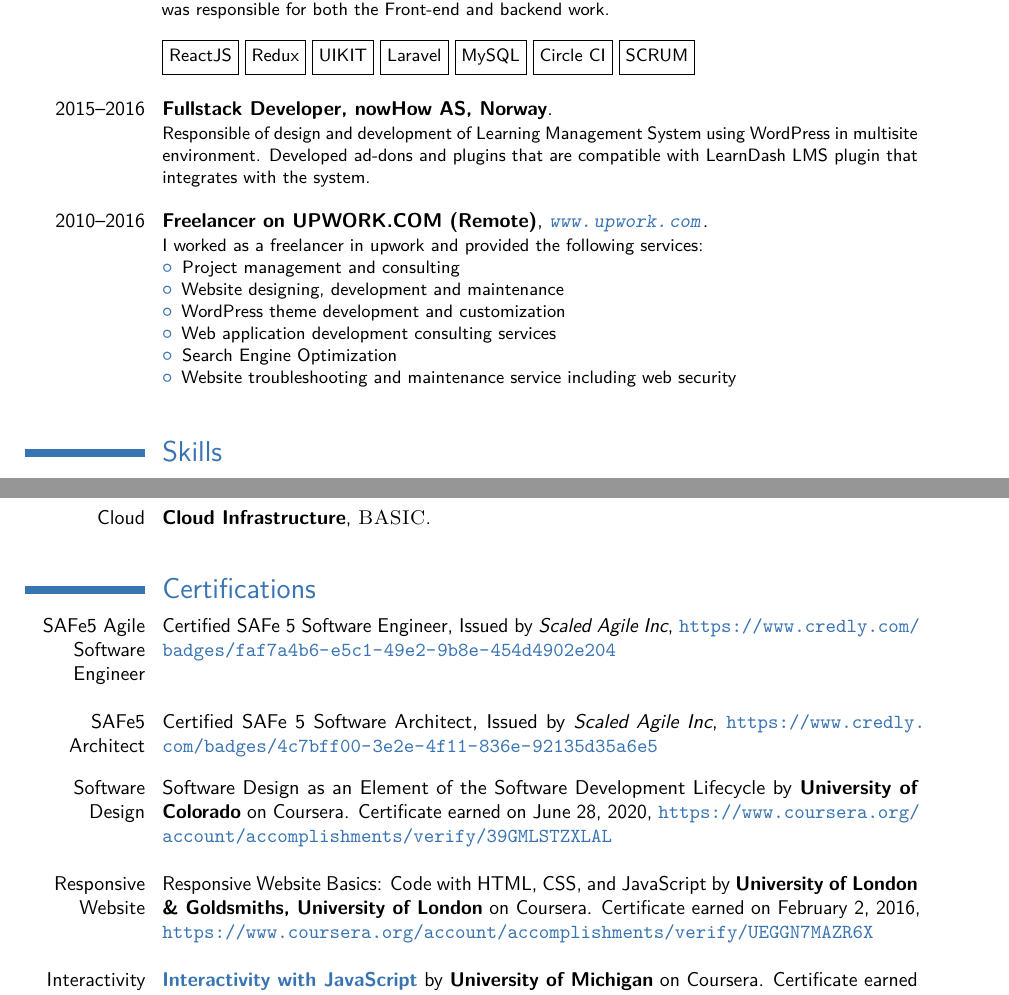
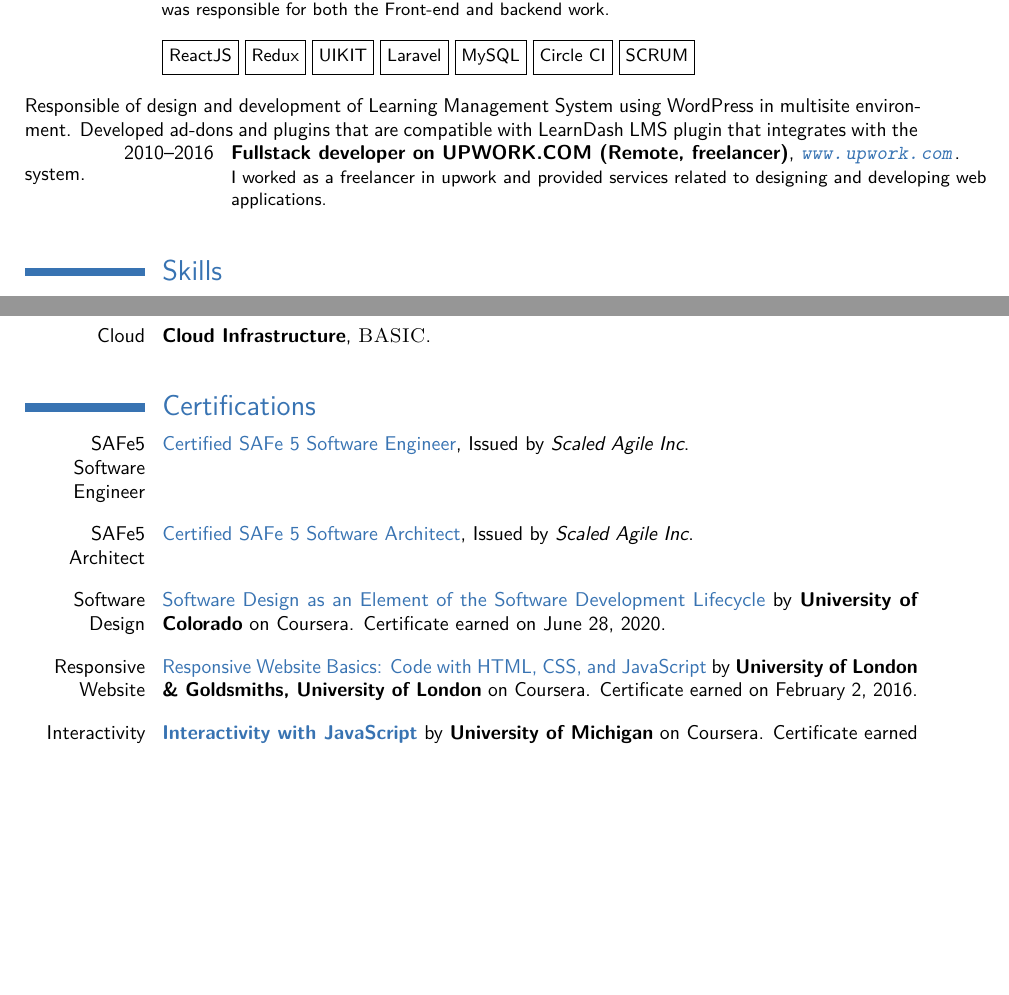
Before and after one commit to sureshHARDIYA/Curriculum-Vitae, a LaTeX CV (main.tex): two parts of pages 2 and 3 of 5 before the commit and two parts of pages 2 and 3 of 4 after it, joined at a grey line, cut so that both start at the same text, the shorter picture padded with empty space. Compiled offline with pdfLaTeX.

Commit message:
Updates from Overleaf

```diff
--- a/main.tex
+++ b/main.tex
@@ -67,24 +67,24 @@
 \fbox{\strut ReactJS} \fbox{\strut Redux} \fbox{\strut UIKIT} \fbox{\strut Laravel} \fbox{\strut MySQL} \fbox{\strut Circle CI} \fbox{\strut SCRUM}}\vspace{0.3cm}
 
 %------------------------------------------------
-\cventry{2015--2016}{Fullstack Developer, nowHow AS, Norway}{}{}{}{
+%\cventry{2015--2016}{Fullstack Developer, nowHow AS, Norway}{}{}{}{
 Responsible of design and development of Learning Management System using WordPress in multisite environment. Developed ad-dons and plugins that are compatible with LearnDash LMS plugin that integrates with the system.
-}\vspace{0.3cm}
+%}\vspace{0.3cm}
 %------------------------------------------------
 %\cventry{2013--2014}{Lead WordPress Developer, codeBox, (Remote)}{\url{https://www.pushpress.com/}}{}{}{I was responsible for the development of websites using their WordPress theme framework referred to as \textit{PushPress}. \\\\
 %\fbox{\strut WordPress} \fbox{\strut Git} \fbox{\strut Gulp} \fbox{\strut PHP} \fbox{\strut MySQL} \fbox{\strut Kanban}
 % \textit{Gulp, git, node etc} were some of the popular tools practiced on this theme.
 %}\vspace{0.3cm}
 %------------------------------------------------
-\cventry{2010--2016}{Freelancer on UPWORK.COM (Remote)}{\url{www.upwork.com}}{}{}{I worked as a freelancer in upwork and provided the following services:
-\begin{itemize}
-\item Project management and consulting
-\item Website designing, development and maintenance
-\item WordPress theme development and customization
-\item Web application development consulting services
-\item Search Engine Optimization
-\item Website troubleshooting and maintenance service including web security
-\end{itemize}
+\cventry{2010--2016}{Fullstack developer on UPWORK.COM (Remote, freelancer)}{\url{www.upwork.com}}{}{}{I worked as a freelancer in upwork and provided services related to designing and developing web applications.
+%\begin{itemize}
+%\item Project management and consulting
+%\item Website designing, development and maintenance
+%\item WordPress theme development and customization
+%\item Web application development consulting services
+%\item Search Engine Optimization
+%\item Website troubleshooting and maintenance service including web security
+%\end{itemize}
 }\vspace{0.4cm}
 
 
@@ -167,16 +167,16 @@
 %----------------------------------------------------------------------------------------
 
 \section{Certifications}
-\cvitem{SAFe5 Agile Software Engineer}{Certified SAFe 5 Software Engineer, Issued by \textit{Scaled Agile Inc},  \url{https://www.credly.com/badges/faf7a4b6-e5c1-49e2-9b8e-454d4902e204}}\vspace{0.3cm}
+\cvitem{SAFe5 Software Engineer}{\href{https://www.credly.com/badges/faf7a4b6-e5c1-49e2-9b8e-454d4902e204}{Certified SAFe 5 Software Engineer}, Issued by \textit{Scaled Agile Inc}.}\vspace{0.2cm}
 
-\cvitem{SAFe5 Architect}{Certified SAFe 5 Software Architect, Issued by \textit{Scaled Agile Inc},  \url{https://www.credly.com/badges/4c7bff00-3e2e-4f11-836e-92135d35a6e5}}\vspace{0.2cm}
+\cvitem{SAFe5 Architect}{\href{https://www.credly.com/badges/4c7bff00-3e2e-4f11-836e-92135d35a6e5}{Certified SAFe 5 Software Architect}, Issued by \textit{Scaled Agile Inc}.}\vspace{0.2cm}
 
 %\cvitem{Data Analysis}{\hyperlink{www.edx.org}{EDX.ORG}, Verified Certificate for \textbf{Statistical Thinking for Data Science and Analytics}, https://courses.edx.org/certificates/05fe1ae951d84c44a8d6d92ac42d983d}
 
-\cvitem{Software Design}{Software Design as an Element of the Software Development Lifecycle
-by \textbf{University of Colorado} on Coursera. Certificate earned on June 28, 2020, \url{https://www.coursera.org/account/accomplishments/verify/39GMLSTZXLAL}}\vspace{0.3cm}
+\cvitem{Software Design}{\href{https://www.coursera.org/account/accomplishments/verify/39GMLSTZXLAL}{Software Design as an Element of the Software Development Lifecycle}
+by \textbf{University of Colorado} on Coursera. Certificate earned on June 28, 2020.}\vspace{0.2cm}
 
-\cvitem{Responsive Website}{Responsive Website Basics: Code with HTML, CSS, and JavaScript by \textbf{University of London \& Goldsmiths, University of London} on Coursera. Certificate earned on February 2, 2016, \url{https://www.coursera.org/account/accomplishments/verify/UEGGN7MAZR6X}}\vspace{0.3cm}
+\cvitem{Responsive Website}{\href{https://www.coursera.org/account/accomplishments/verify/UEGGN7MAZR6X}{Responsive Website Basics: Code with HTML, CSS, and JavaScript} by \textbf{University of London \& Goldsmiths, University of London} on Coursera. Certificate earned on February 2, 2016.}\vspace{0.2cm}
 
 %\cvitem{Bootstrap}{Front-End Web UI Frameworks and Tools by \textbf{The Hong Kong University of Science and Technology} on Coursera. Certificate earned on January 13, 2016, \url{https://www.coursera.org/account/accomplishments/verify/JTN6DCRGC3XM}}\vspace{0.3cm}
 
```
Also changed, not shown: Curriculum_Vitae.pdf, main.tex (6 more changed lines).
